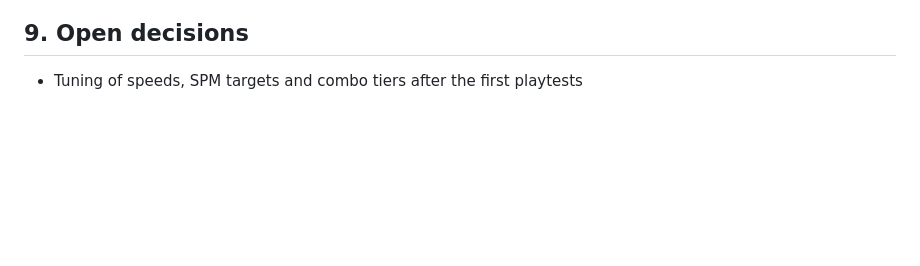
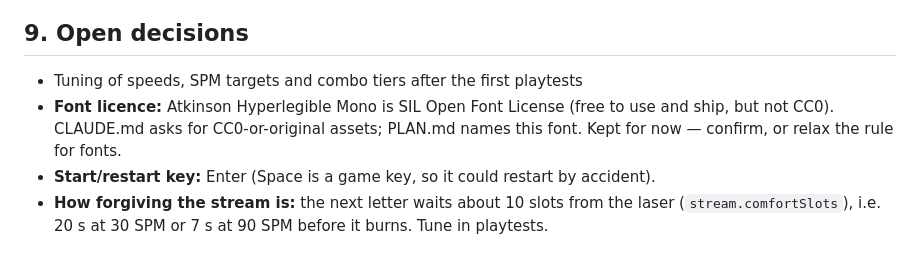
Before and after one commit to iroghair/spacetype, a Markdown page: PLAN.md, the part around one of its changes. GitHub-like rendering; blank space fills up the shorter version.

Commit message:
Tick phase 2 in PLAN.md and record open decisions
Co-Authored-By: Claude Opus 5.5 <noreply@anthropic.com>

```diff
--- a/PLAN.md
+++ b/PLAN.md
@@ -253,3 +253,6 @@ The owner does this first: create a **public** GitHub repo named `spacetype`, th
 ## 9. Open decisions
 
 - Tuning of speeds, SPM targets and combo tiers after the first playtests
+- **Font licence:** Atkinson Hyperlegible Mono is SIL Open Font License (free to use and ship, but not CC0). CLAUDE.md asks for CC0-or-original assets; PLAN.md names this font. Kept for now — confirm, or relax the rule for fonts.
+- **Start/restart key:** Enter (Space is a game key, so it could restart by accident).
+- **How forgiving the stream is:** the next letter waits about 10 slots from the laser (`stream.comfortSlots`), i.e. 20 s at 30 SPM or 7 s at 90 SPM before it burns. Tune in playtests.
```
Also changed, not shown: other parts of PLAN.md (+7 -7 lines).
